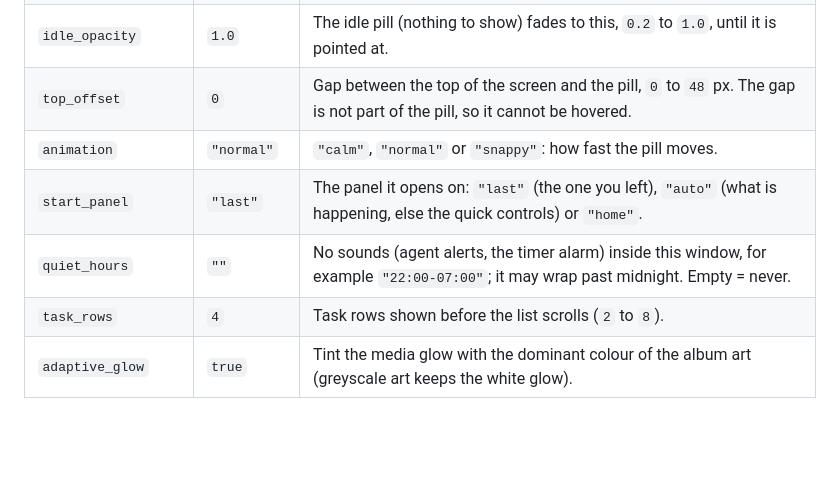
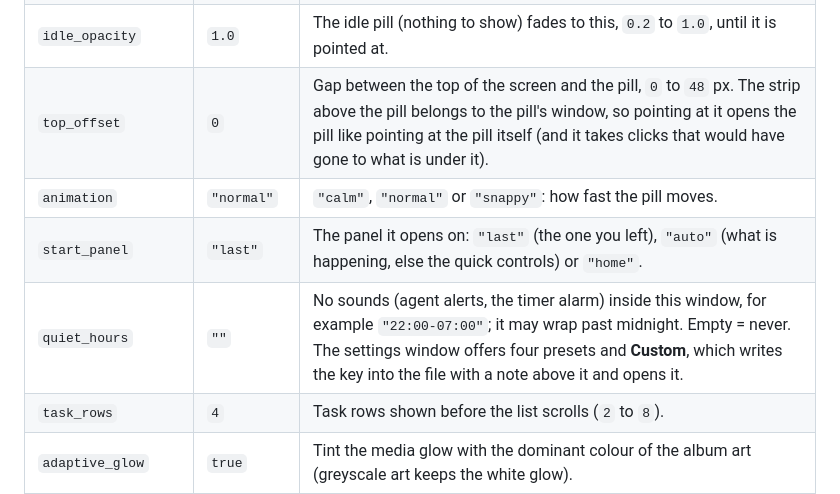
Before and after one commit to PrathamPai-2007/hytte, a Markdown page: docs/11-configuration-and-files.md, the part around the change. Drawn GitHub-style; blank space fills up the shorter version.

```diff
--- a/docs/11-configuration-and-files.md
+++ b/docs/11-configuration-and-files.md
@@ -73,10 +73,10 @@ Hytte only writes `config.toml` in three cases: creating it on first run (`confi
 | `open_on` | `"hover"` | `"hover"` opens when the pointer rests on the pill; `"click"` waits for a click on the closed pill. |
 | `pill_scale` | `1.0` | Size of the pill, `0.7` to `1.6`. |
 | `idle_opacity` | `1.0` | The idle pill (nothing to show) fades to this, `0.2` to `1.0`, until it is pointed at. |
-| `top_offset` | `0` | Gap between the top of the screen and the pill, `0` to `48` px. The gap is not part of the pill, so it cannot be hovered. |
+| `top_offset` | `0` | Gap between the top of the screen and the pill, `0` to `48` px. The strip above the pill belongs to the pill's window, so pointing at it opens the pill like pointing at the pill itself (and it takes clicks that would have gone to what is under it). |
 | `animation` | `"normal"` | `"calm"`, `"normal"` or `"snappy"`: how fast the pill moves. |
 | `start_panel` | `"last"` | The panel it opens on: `"last"` (the one you left), `"auto"` (what is happening, else the quick controls) or `"home"`. |
-| `quiet_hours` | `""` | No sounds (agent alerts, the timer alarm) inside this window, for example `"22:00-07:00"`; it may wrap past midnight. Empty = never. |
+| `quiet_hours` | `""` | No sounds (agent alerts, the timer alarm) inside this window, for example `"22:00-07:00"`; it may wrap past midnight. Empty = never. The settings window offers four presets and **Custom**, which writes the key into the file with a note above it and opens it. |
 | `task_rows` | `4` | Task rows shown before the list scrolls (`2` to `8`). |
 | `adaptive_glow` | `true` | Tint the media glow with the dominant colour of the album art (greyscale art keeps the white glow). |
 | `hotkey` | `""` | A global chord such as `"Win+Alt+N"` that opens the pill for keyboard use ([section 7](07-window-and-input.md#keyboard)). Empty = off. Needs a modifier and one key. |
```
Also changed, not shown: README.md (+1 -1 lines), docs/img/settings-window-light.png, docs/img/settings-window.png, 4 other files.
